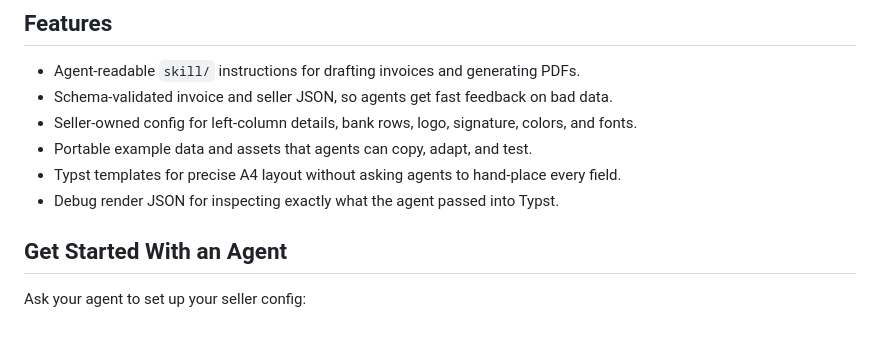
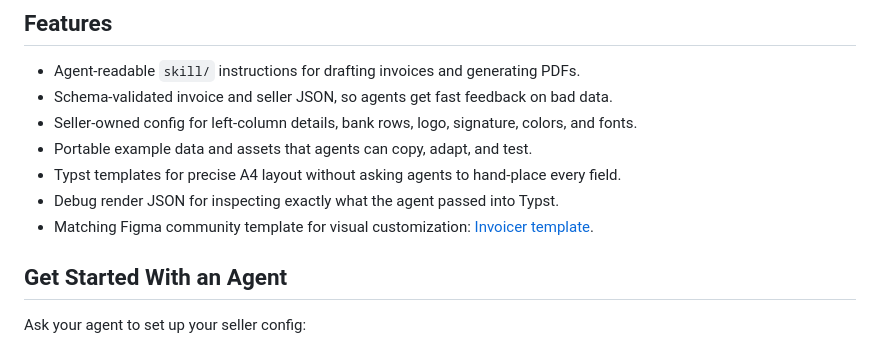
Before and after one commit to lekevicius/invoicer, a Markdown page: README.md, the part around the change. Rendered like a GitHub page.

Commit message:
figma template link

```diff
--- a/README.md
+++ b/README.md
@@ -12,6 +12,7 @@ Invoicer is an agent-friendly invoice generator for producing polished PDFs from
 - Portable example data and assets that agents can copy, adapt, and test.
 - Typst templates for precise A4 layout without asking agents to hand-place every field.
 - Debug render JSON for inspecting exactly what the agent passed into Typst.
+- Matching Figma community template for visual customization: [Invoicer template](https://www.figma.com/community/file/1626308788823411442).
 
 ## Get Started With an Agent
 
```
